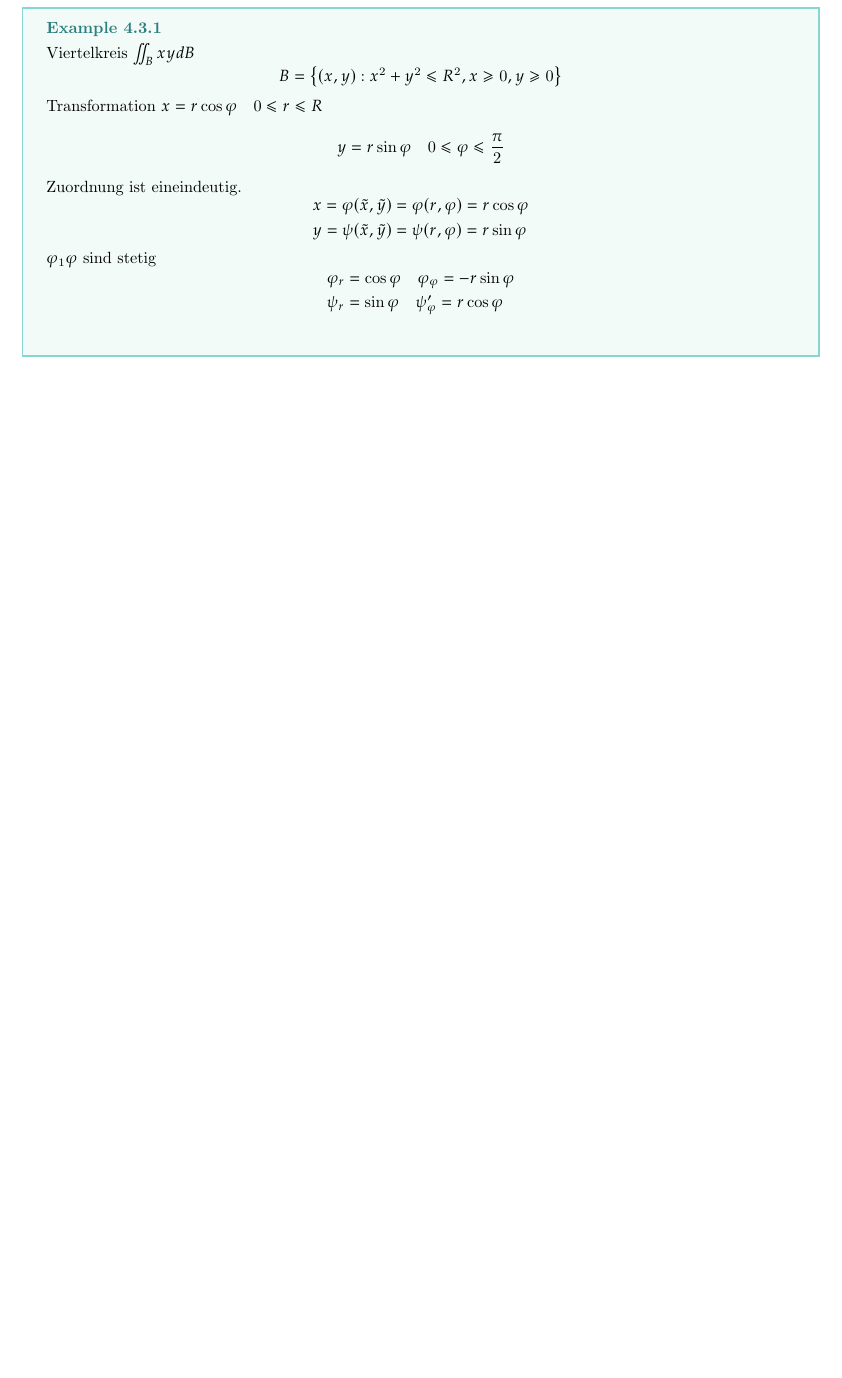
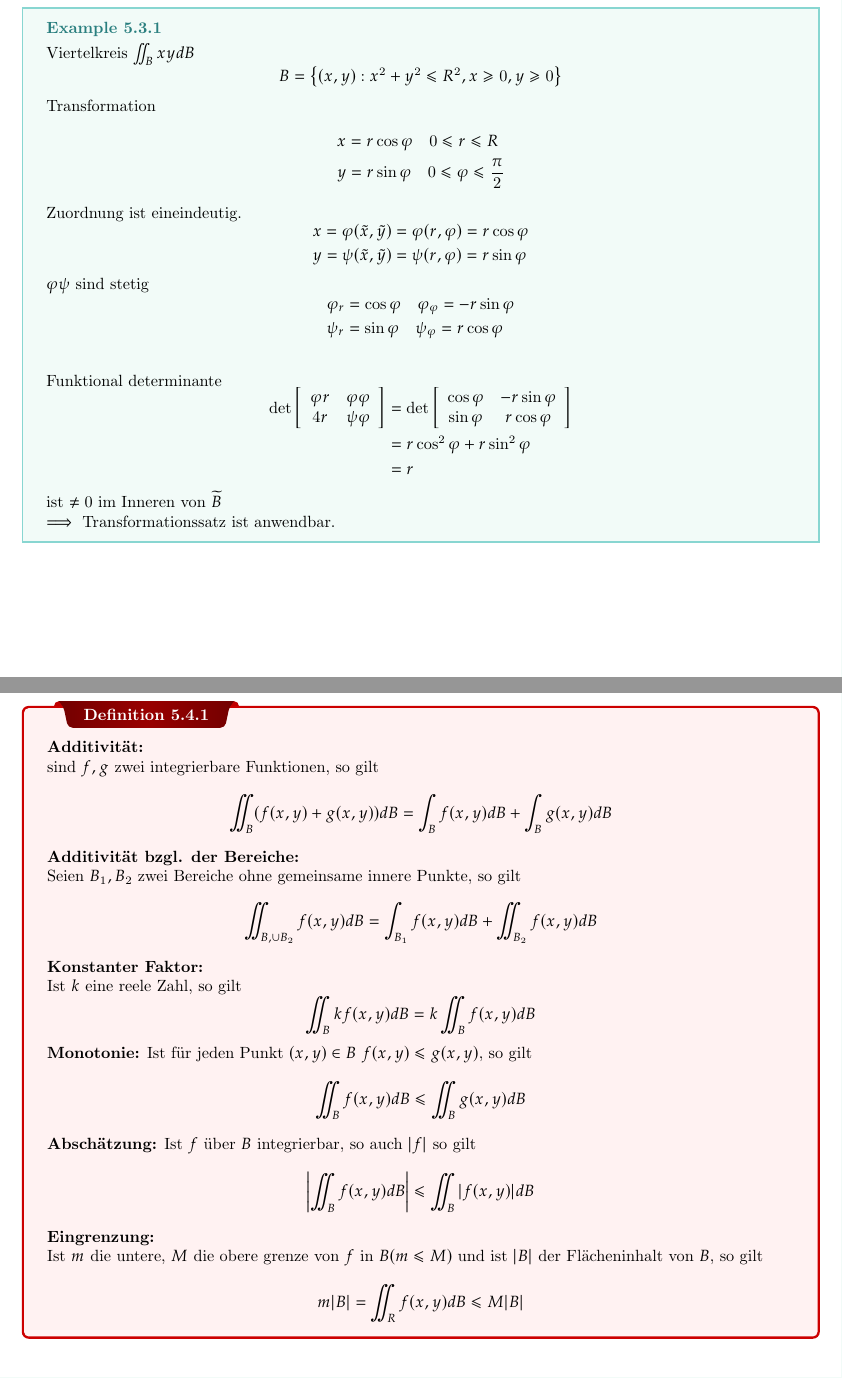
Before and after one commit to Luap2003/Mitschriften, a LaTeX thesis (Mitschriften.tex): part of page 20 of 20 before the commit and two parts of pages 22 and 23 of 23 after it, the two joined at a grey line, cut so that both start at the same text, the shorter picture padded with empty space. Compiled offline with pdfLaTeX.

Commit message:
kleine Erweiterung zum ersten Chapter und Integral

```diff
--- a/Mitschriften.tex
+++ b/Mitschriften.tex
@@ -531,10 +583,11 @@ $$
 $$
 B=\left\{(x, y): x^2+y^2 \leqslant R^2, x \geqslant 0, y \geqslant 0\right\}
 $$
-Transformation $x=r \cos \varphi \quad 0 \leqslant r \leqslant R$
-$$
-y=r \sin \varphi \quad 0 \leqslant \varphi \leqslant \frac{\pi}{2}
-$$
+Transformation
+\begin{align*}
+&x=r \cos \varphi \quad 0 \leqslant r \leqslant R\\
+&y=r \sin \varphi \quad 0 \leqslant \varphi \leqslant \frac{\pi}{2}
+\end{align*}
 Zuordnung ist eineindeutig.
 $$
 \begin{aligned}
@@ -542,13 +595,60 @@ $$
 & y=\psi(\tilde{x}, \tilde{y})=\psi(r, \varphi)=r \sin \varphi
 \end{aligned}
 $$
-$\varphi_1 \varphi$ sind stetig
+$\varphi \psi$ sind stetig
 $$
 \begin{aligned}
 & \varphi_r=\cos \varphi \quad \varphi_{\varphi}=-r \sin \varphi \\
-& \psi_r=\sin \varphi \quad \psi_{\varphi}^{\prime}=r \cos \varphi \\
+& \psi_r=\sin \varphi \quad \psi_{\varphi}=r \cos \varphi \\
 &
 \end{aligned}
+$$
+Funktional determinante
+$$
+\begin{aligned}
+\operatorname{det}\left[\begin{array}{cc}
+\varphi r & \varphi \varphi \\
+4 r & \psi \varphi
+\end{array}\right] & =\operatorname{det}\left[\begin{array}{cc}
+\cos \varphi & -r \sin \varphi \\
+\sin \varphi & r \cos \varphi
+\end{array}\right] \\
+& =r \cos ^2 \varphi+r \sin ^2 \varphi \\
+& =r
+\end{aligned}
+$$
+ist $\neq 0$ im Inneren von $\widetilde{B}$\newline
+$\implies$ Transformationssatz ist anwendbar.}
+
+\section{Rechenregeln für Integrale}
+\dfn{}{\textbf{Additivität:}\newline
+sind $f,g$ zwei integrierbare Funktionen, so gilt
+$$
+ \iint_B(f(x, y)+g(x, y)) d B =\int_B f(x, y) d B+\int_B g(x, y) d B
+$$
+\textbf{Additivität bzgl. der Bereiche:}\newline
+Seien $B_1, B_2$ zwei Bereiche ohne gemeinsame innere Punkte, so gilt
+$$
+\iint_{B, \cup B_2} f(x, y) d B=\int_{B_1} f(x, y) d B+\iint_{B_2} f(x, y) d B
+$$
+\textbf{Konstanter Faktor:}\newline
+Ist $k$ eine reele Zahl, so gilt
+$$
+\iint_B k f(x, y) d B=k \iint_B f(x, y) d B
+$$
+\textbf{Monotonie:}
+Ist für jeden Punkt $(x, y) \in B$ $f(x, y) \leq g(x, y)$, so gilt
+$$
+\iint_B f(x, y) d B \leq \iint_B g(x, y) d B
+$$
+\textbf{Abschätzung:} Ist $f$ über $B$ integrierbar, so auch $|f|$ so gilt
+$$
+\left|\iint_B f(x, y) d B\right| \leqslant \iint_B|f(x, y)| d B
+$$
+\textbf{Eingrenzung:}\newline
+Ist $m$ die untere, $M$ die obere grenze von $f$ in $B(m \leqslant M)$ und ist $|B|$ der Flächeninhalt von $B$, so gilt
+$$
+m|B|=\iint_R f(x, y) d B \leq M|B|
 $$
 }
 
```
Also changed, not shown: Bilder/Spirale_Kurven.png (added), Mitschriften.pdf, Mitschriften.tex (52 more changed lines), 7 other files.
